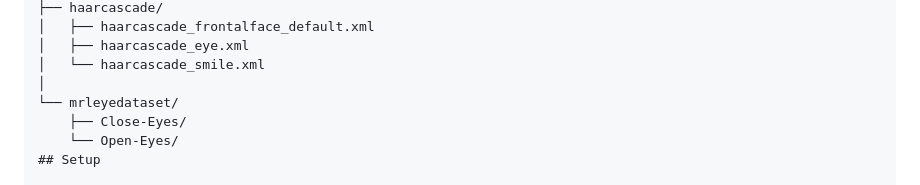
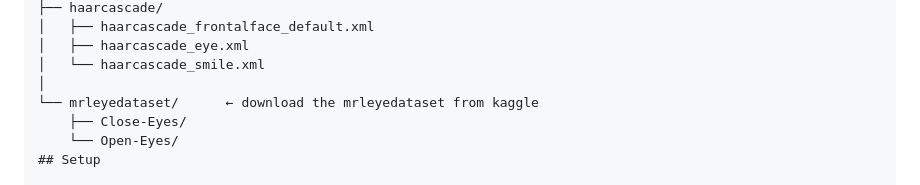
Before and after one commit to boudawarayassin/driver-drowsiness-detection, a Markdown page: README.md, the part around the change. Rendered like a GitHub page.

```diff
--- a/README.md
+++ b/README.md
@@ -80,7 +80,7 @@ drowsyguard/
 │   ├── haarcascade_eye.xml
 │   └── haarcascade_smile.xml
 │
-└── mrleyedataset/
+└── mrleyedataset/      ← download the mrleyedataset from kaggle
     ├── Close-Eyes/
     └── Open-Eyes/
 ## Setup
```
